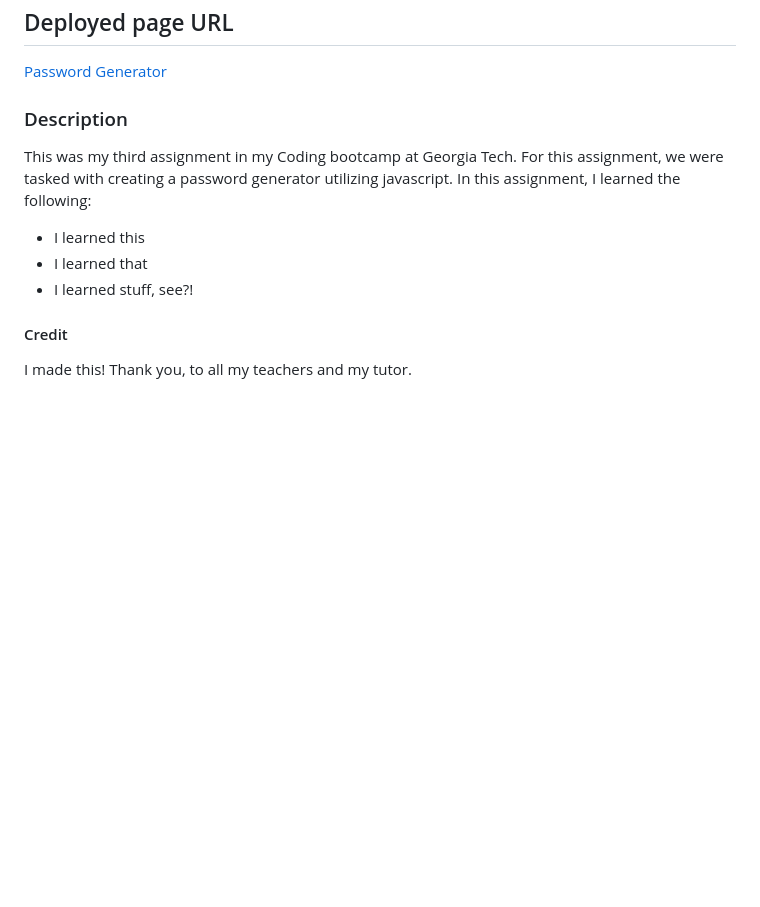
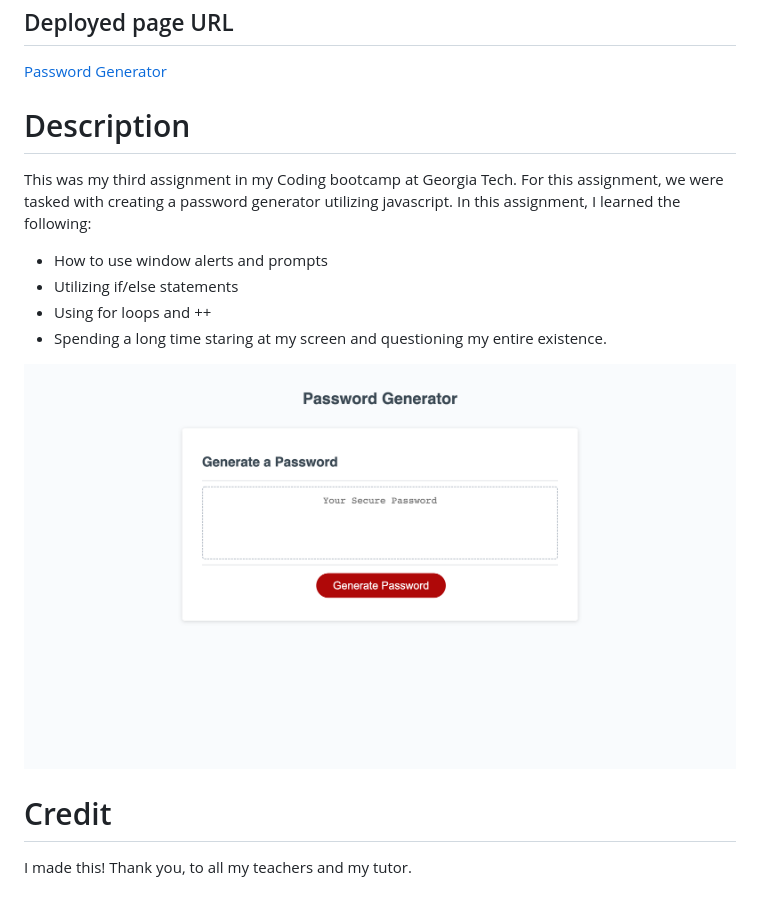
Before and after one commit to EricaBreig/Password-generator, a Markdown page: README.md, the part around the change. Drawn GitHub-style; pictures changed too: assets/images/passworgenerator2.png (added); blank space fills up the shorter version.

Commit message:
finished readme

```diff
--- a/README.md
+++ b/README.md
@@ -3,11 +3,13 @@
 ## Deployed page URL
 [Password Generator](https://ericabreig.github.io/hw-3-pwd-generator/)
 
-### Description
+# Description
 This was my third assignment in my Coding bootcamp at Georgia Tech.  For this assignment, we were tasked with creating a password generator utilizing javascript. In this assignment, I learned the following:
-- I learned this
-- I learned that
-- I learned stuff, see?!
+- How to use window alerts and prompts
+- Utilizing if/else statements
+- Using for loops and ++
+- Spending a long time staring at my screen and questioning my entire existence.
 
-#### Credit
+![Website image display](/assets/images/passworgenerator2.png "Password Generator")
+# Credit
 I made this! Thank you, to all my teachers and my tutor.
```
